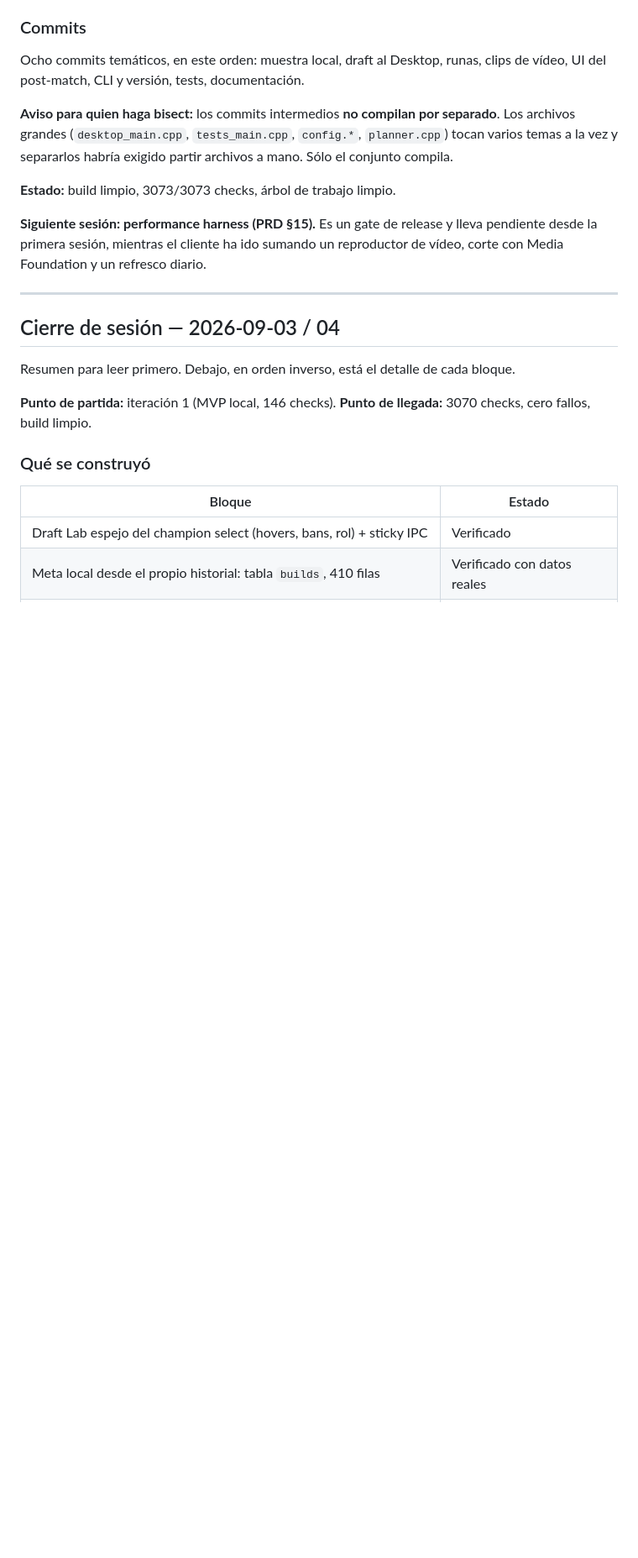
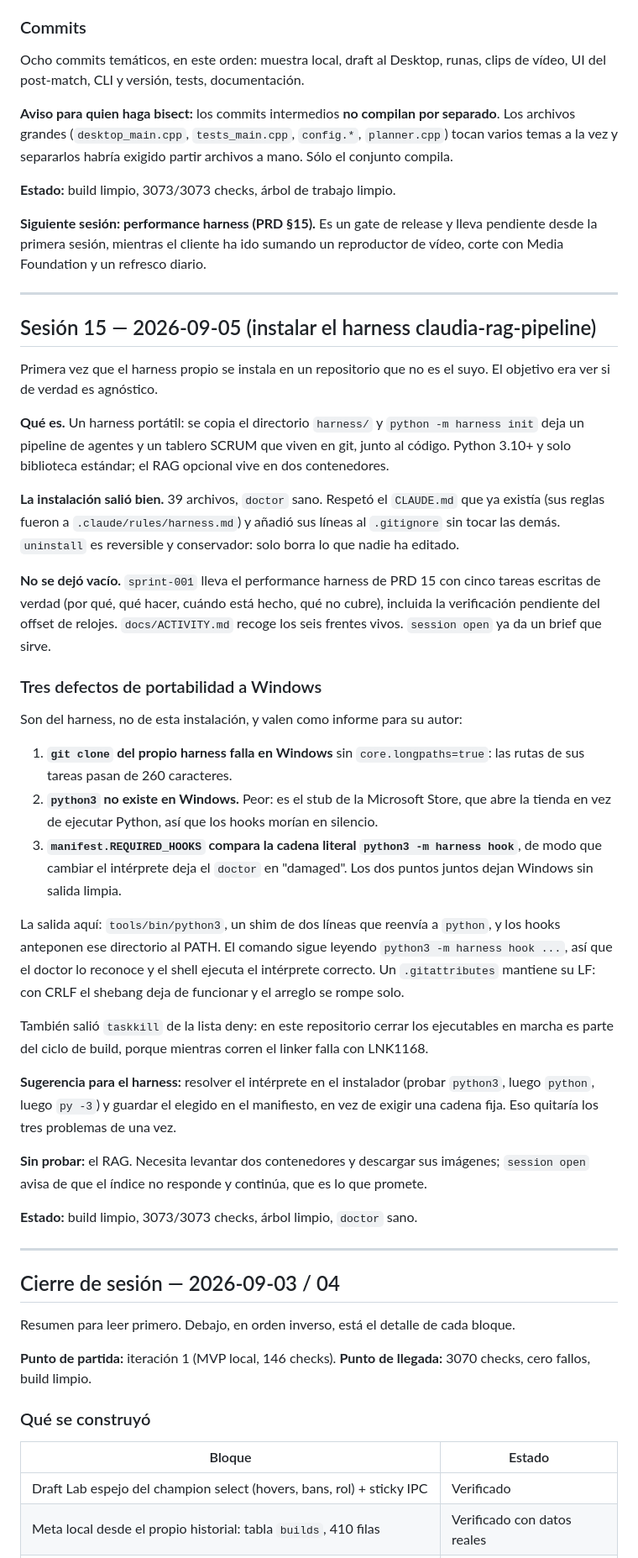
Before and after one commit to smmdsa/riftloop, a Markdown page: WORK-LOG.md, the part around the change. Shown at 84% size. GitHub-like rendering; blank space fills up the shorter version.

Commit message:
docs: sesion 15, la instalacion del harness y sus tres defectos en Windows
Co-Authored-By: Claude Opus 5 (1M context) <noreply@anthropic.com>

```diff
--- a/WORK-LOG.md
+++ b/WORK-LOG.md
@@ -66,6 +66,57 @@ conjunto compila.
 **Siguiente sesión: performance harness (PRD §15).** Es un gate de release y lleva
 pendiente desde la primera sesión, mientras el cliente ha ido sumando un reproductor de
 vídeo, corte con Media Foundation y un refresco diario.
+
+---
+
+## Sesión 15 — 2026-09-05 (instalar el harness claudia-rag-pipeline)
+
+Primera vez que el harness propio se instala en un repositorio que no es el suyo. El
+objetivo era ver si de verdad es agnóstico.
+
+**Qué es.** Un harness portátil: se copia el directorio `harness/` y `python -m harness
+init` deja un pipeline de agentes y un tablero SCRUM que viven en git, junto al código.
+Python 3.10+ y solo biblioteca estándar; el RAG opcional vive en dos contenedores.
+
+**La instalación salió bien.** 39 archivos, `doctor` sano. Respetó el `CLAUDE.md` que ya
+existía (sus reglas fueron a `.claude/rules/harness.md`) y añadió sus líneas al
+`.gitignore` sin tocar las demás. `uninstall` es reversible y conservador: solo borra lo
+que nadie ha editado.
+
+**No se dejó vacío.** `sprint-001` lleva el performance harness de PRD 15 con cinco tareas
+escritas de verdad (por qué, qué hacer, cuándo está hecho, qué no cubre), incluida la
+verificación pendiente del offset de relojes. `docs/ACTIVITY.md` recoge los seis frentes
+vivos. `session open` ya da un brief que sirve.
+
+### Tres defectos de portabilidad a Windows
+
+Son del harness, no de esta instalación, y valen como informe para su autor:
+
+1. **`git clone` del propio harness falla en Windows** sin `core.longpaths=true`: las
+   rutas de sus tareas pasan de 260 caracteres.
+2. **`python3` no existe en Windows.** Peor: es el stub de la Microsoft Store, que abre la
+   tienda en vez de ejecutar Python, así que los hooks morían en silencio.
+3. **`manifest.REQUIRED_HOOKS` compara la cadena literal `python3 -m harness hook`**, de
+   modo que cambiar el intérprete deja el `doctor` en "damaged". Los dos puntos juntos
+   dejan Windows sin salida limpia.
+
+La salida aquí: `tools/bin/python3`, un shim de dos líneas que reenvía a `python`, y los
+hooks anteponen ese directorio al PATH. El comando sigue leyendo
+`python3 -m harness hook ...`, así que el doctor lo reconoce y el shell ejecuta el
+intérprete correcto. Un `.gitattributes` mantiene su LF: con CRLF el shebang deja de
+funcionar y el arreglo se rompe solo.
+
+También salió `taskkill` de la lista deny: en este repositorio cerrar los ejecutables en
+marcha es parte del ciclo de build, porque mientras corren el linker falla con LNK1168.
+
+**Sugerencia para el harness:** resolver el intérprete en el instalador (probar `python3`,
+luego `python`, luego `py -3`) y guardar el elegido en el manifiesto, en vez de exigir una
+cadena fija. Eso quitaría los tres problemas de una vez.
+
+**Sin probar:** el RAG. Necesita levantar dos contenedores y descargar sus imágenes;
+`session open` avisa de que el índice no responde y continúa, que es lo que promete.
+
+**Estado:** build limpio, 3073/3073 checks, árbol limpio, `doctor` sano.
 
 ---
 
```
